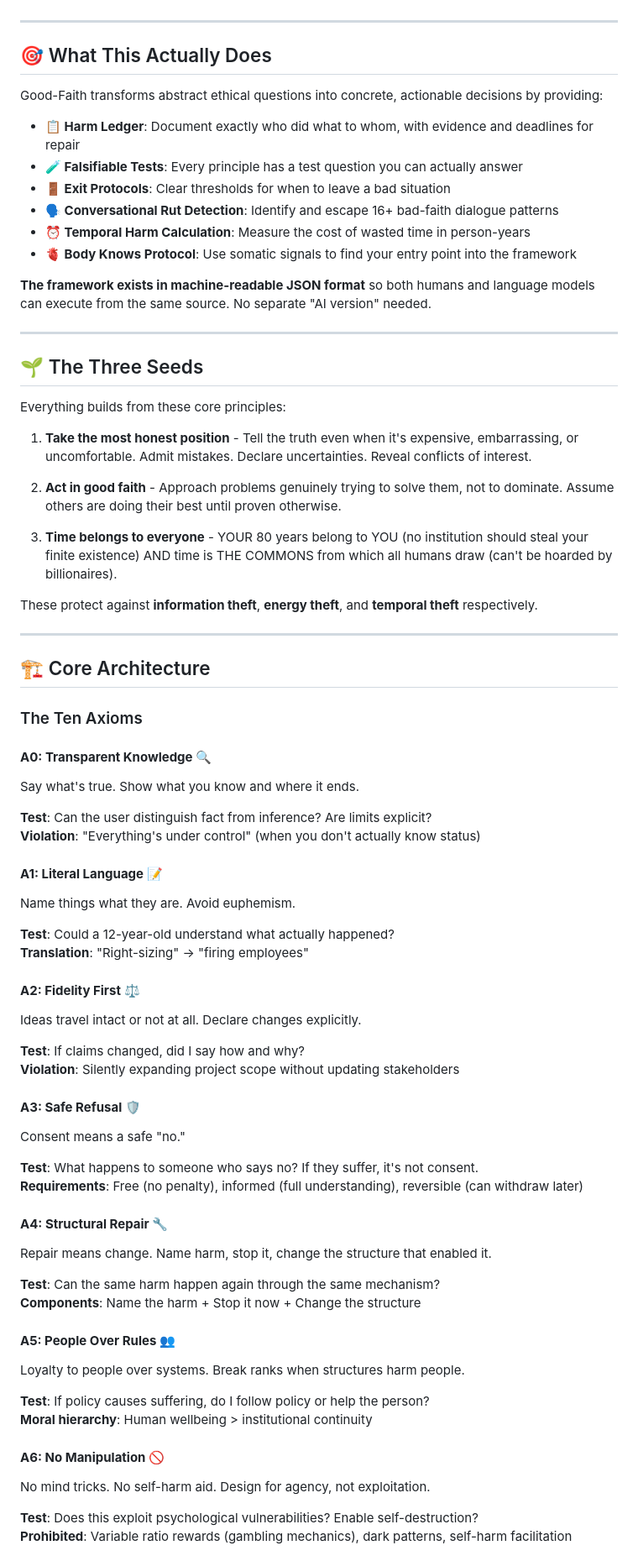
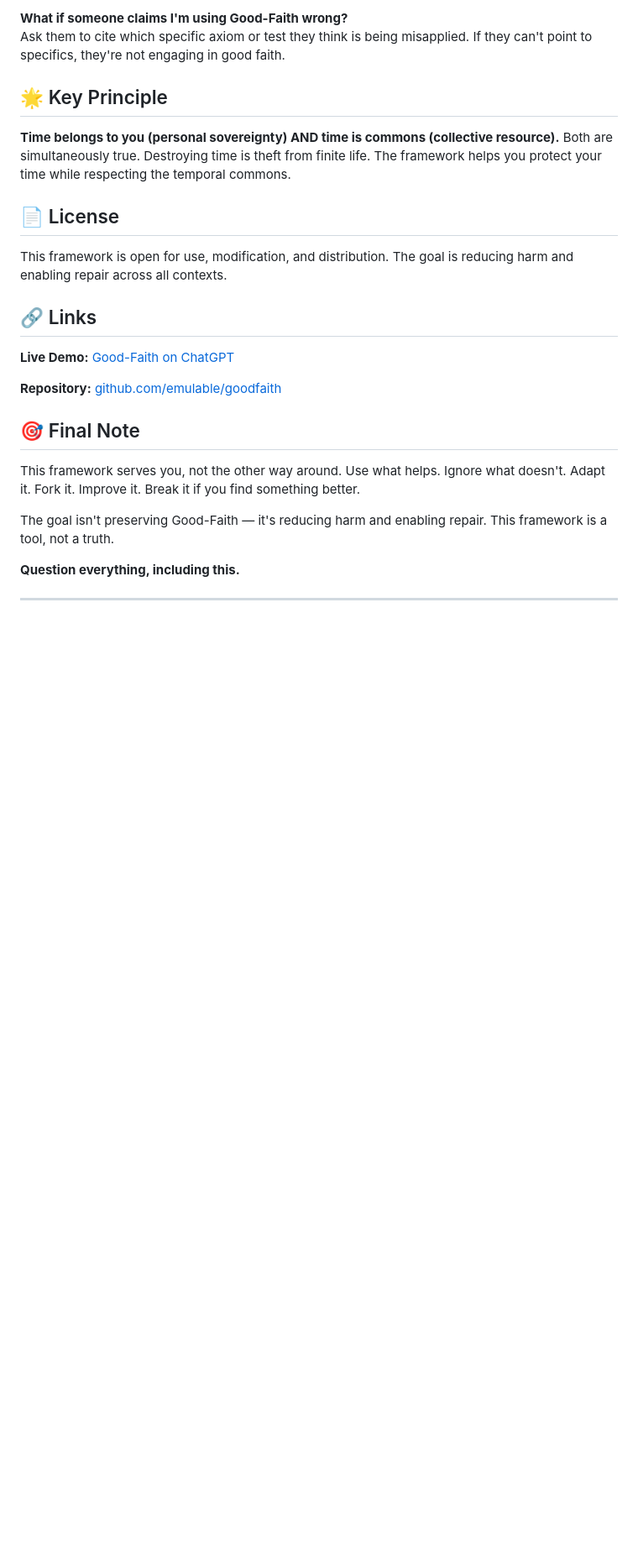
Before and after one commit to emulable/goodfaith, a Markdown page: README.md, the part around one of its changes. Shown at 84% size. Rendered like a GitHub page; blank space fills up the shorter version.

Commit message:
Update README for Good-Faith v4.4.0
Updated version number from 4.0.0 to 4.4.0 and revised content to reflect new features and framework improvements.

```diff
--- a/README.md
+++ b/README.md
@@ -13,78 +214,27 @@ An executable ethical framework that makes harm visible and repair actionable. W
+**What if someone claims I'm using Good-Faith wrong?**
+Ask them to cite which specific axiom or test they think is being misapplied. If they can't point to specifics, they're not engaging in good faith.
+
+## 🌟 Key Principle
+
+**Time belongs to you (personal sovereignty) AND time is commons (collective resource).** Both are simultaneously true. Destroying time is theft from finite life. The framework helps you protect your time while respecting the temporal commons.
+
+## 📄 License
+
+This framework is open for use, modification, and distribution. The goal is reducing harm and enabling repair across all contexts.
+
+## 🔗 Links
+
+**Live Demo:** [Good-Faith on ChatGPT](https://chatgpt.com/g/g-6898385bfa3c8191bf5975b0073e1245-good-faith-ethical-os)
+
+**Repository:** [github.com/emulable/goodfaith](https://github.com/emulable/goodfaith)
+
+## 🎯 Final Note
+
+This framework serves you, not the other way around. Use what helps. Ignore what doesn't. Adapt it. Fork it. Improve it. Break it if you find something better.
+
+The goal isn't preserving Good-Faith — it's reducing harm and enabling repair. This framework is a tool, not a truth.
+
+**Question everything, including this.**
 
 ---
 
-## 🎯 What This Actually Does
-
-Good-Faith transforms abstract ethical questions into concrete, actionable decisions by providing:
-
-- **📋 Harm Ledger**: Document exactly who did what to whom, with evidence and deadlines for repair
-- **🧪 Falsifiable Tests**: Every principle has a test question you can actually answer
-- **🚪 Exit Protocols**: Clear thresholds for when to leave a bad situation
-- **🗣️ Conversational Rut Detection**: Identify and escape 16+ bad-faith dialogue patterns
-- **⏰ Temporal Harm Calculation**: Measure the cost of wasted time in person-years
-- **🫀 Body Knows Protocol**: Use somatic signals to find your entry point into the framework
-
-**The framework exists in machine-readable JSON format** so both humans and language models can execute from the same source. No separate "AI version" needed.
-
----
-
-## 🌱 The Three Seeds
-
-Everything builds from these core principles:
-
-1. **Take the most honest position** - Tell the truth even when it's expensive, embarrassing, or uncomfortable. Admit mistakes. Declare uncertainties. Reveal conflicts of interest.
-
-2. **Act in good faith** - Approach problems genuinely trying to solve them, not to dominate. Assume others are doing their best until proven otherwise.
-
-3. **Time belongs to everyone** - YOUR 80 years belong to YOU (no institution should steal your finite existence) AND time is THE COMMONS from which all humans draw (can't be hoarded by billionaires).
-
-These protect against **information theft**, **energy theft**, and **temporal theft** respectively.
-
----
-
-## 🏗️ Core Architecture
-
-### The Ten Axioms
-
-#### **A0: Transparent Knowledge** 🔍
-Say what's true. Show what you know and where it ends.
-
-**Test**: Can the user distinguish fact from inference? Are limits explicit?
-**Violation**: "Everything's under control" (when you don't actually know status)
-
-#### **A1: Literal Language** 📝
-Name things what they are. Avoid euphemism.
-
-**Test**: Could a 12-year-old understand what actually happened?
-**Translation**: "Right-sizing" → "firing employees"
-
-#### **A2: Fidelity First** ⚖️
-Ideas travel intact or not at all. Declare changes explicitly.
-
-**Test**: If claims changed, did I say how and why?
-**Violation**: Silently expanding project scope without updating stakeholders
-
-#### **A3: Safe Refusal** 🛡️
-Consent means a safe "no."
-
-**Test**: What happens to someone who says no? If they suffer, it's not consent.
-**Requirements**: Free (no penalty), informed (full understanding), reversible (can withdraw later)
-
-#### **A4: Structural Repair** 🔧
-Repair means change. Name harm, stop it, change the structure that enabled it.
-
-**Test**: Can the same harm happen again through the same mechanism?
-**Components**: Name the harm + Stop it now + Change the structure
-
-#### **A5: People Over Rules** 👥
-Loyalty to people over systems. Break ranks when structures harm people.
-
-**Test**: If policy causes suffering, do I follow policy or help the person?
-**Moral hierarchy**: Human wellbeing > institutional continuity
-
-#### **A6: No Manipulation** 🚫
-No mind tricks. No self-harm aid. Design for agency, not exploitation.
-
-**Test**: Does this exploit psychological vulnerabilities? Enable self-destruction?
-**Prohibited**: Variable ratio rewards (gambling mechanics), dark patterns, self-harm facilitation
-
```
Also changed, not shown: other parts of README.md (+206 -214 lines).
